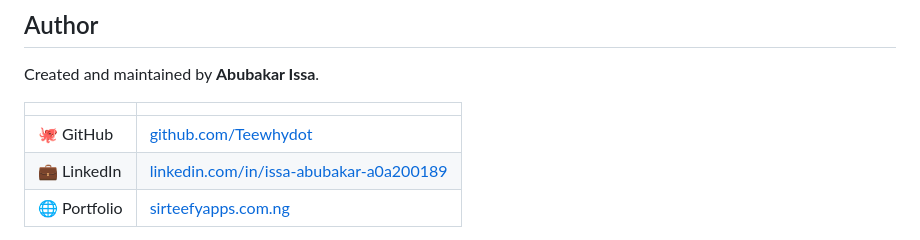
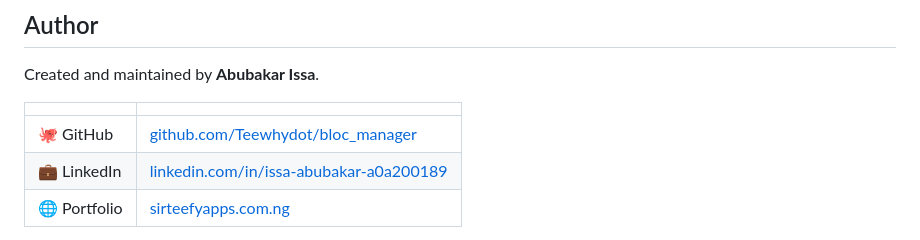
Before and after one commit to Teewhydot/bloc_manager, a Markdown page: README.md, the part around the change. GitHub-like rendering.

Commit message:
docs: link GitHub profile to repo

```diff
--- a/README.md
+++ b/README.md
@@ -377,7 +377,7 @@ Created and maintained by **Abubakar Issa**.
 
 | | |
 |---|---|
-| 🐙 GitHub | [github.com/Teewhydot](https://github.com/Teewhydot) |
+| 🐙 GitHub | [github.com/Teewhydot/bloc_manager](https://github.com/Teewhydot/bloc_manager) |
 | 💼 LinkedIn | [linkedin.com/in/issa-abubakar-a0a200189](https://www.linkedin.com/in/issa-abubakar-a0a200189/) |
 | 🌐 Portfolio | [sirteefyapps.com.ng](https://sirteefyapps.com.ng/) |
 
```
